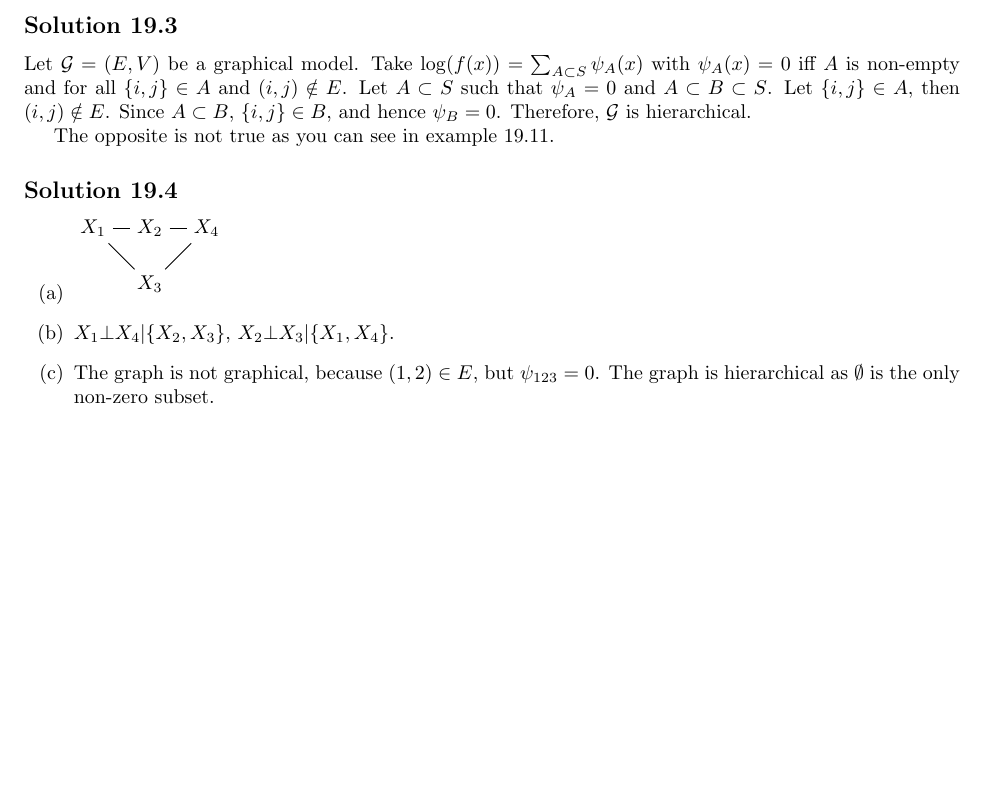
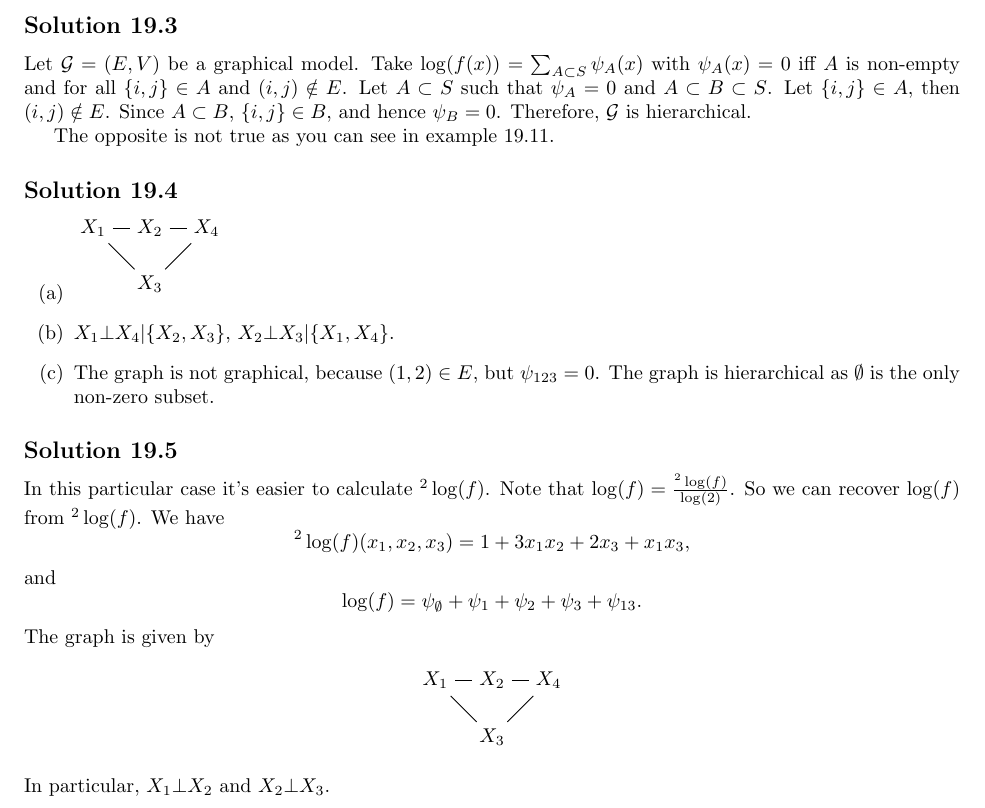
Before and after one commit to noudald/all-of-statistics, a LaTeX document (main.tex, which reads ch19.tex): part of page 66 of 66, cut so that both start at the same text, the shorter picture padded with empty space. Compiled offline with pdfLaTeX.

Commit message:
Solution 19.5

```diff
--- a/ch19.tex
+++ b/ch19.tex
@@ -56,3 +56,25 @@ The opposite is not true as you can see in example 19.11.
     \item[(c)] The graph is not graphical, because $(1, 2) \in E$, but $\psi_{123} = 0$.
         The graph is hierarchical as $\emptyset$ is the only non-zero subset.
 \end{itemize}
+
+
+\subsection*{Solution 19.5}
+
+In this particular case it's easier to calculate ${}^2\log(f)$.
+Note that $\log(f) = \frac{{}^2\log(f)}{\log(2)}$.
+So we can recover $\log(f)$ from ${}^2\log(f)$.
+We have
+\begin{equation*}
+    {}^2\log(f)(x_1, x_2, x_3) = 1 + 3x_1 x_2 + 2x_3 + x_1x_3,
+\end{equation*}
+and
+\begin{equation*}
+    \log(f) = \psi_{\emptyset} + \psi_1 + \psi_2 + \psi_3 + \psi_{13}.
+\end{equation*}
+The graph is given by
+\begin{center}
+\tikz \graph {
+    "$X_1$" -- {"$X_2$", "$X_3$"} -- "$X_4$"
+};
+\end{center}
+In particular, $X_1 \bot X_2$ and $X_2 \bot X_3$.
```
